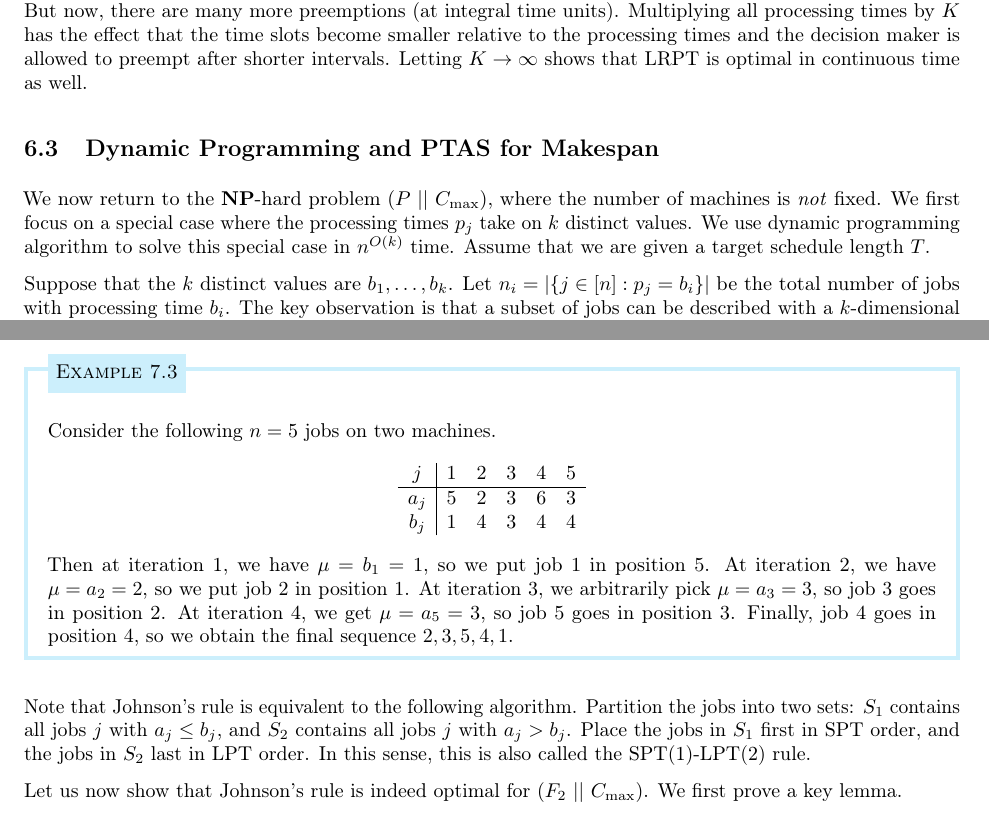
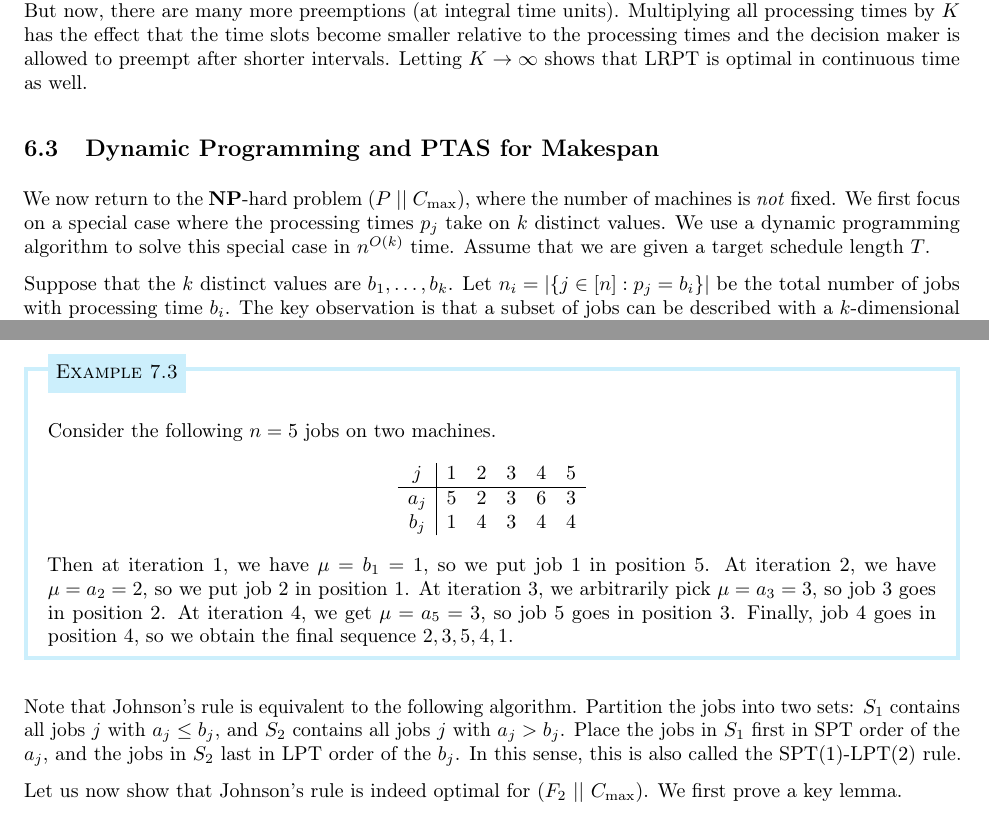
Before and after one commit to mltlee/Course-Notes, a LaTeX document (1225 - Spring 2022/CO 454 - Scheduling/co454.tex, which reads 1225 - Spring 2022/CO 454 - Scheduling/454chap6.tex, 1225 - Spring 2022/CO 454 - Scheduling/454chap7.tex): two parts of pages 54 and 60 of 83, joined at a grey line, cut so that both start at the same text. The pictures show the PDF file 1225 - Spring 2022/CO 454 - Scheduling/co454.pdf that the author committed with the source.

Commit message:
CO 454 fixed typos

```diff
--- a/1225 - Spring 2022/CO 454 - Scheduling/454chap6.tex
+++ b/1225 - Spring 2022/CO 454 - Scheduling/454chap6.tex
@@ -700,7 +700,7 @@ continuous time as well.
 \subsection{Dynamic Programming and PTAS for Makespan} \label{subsec:6.3}
 We now return to the $\NP$-hard problem $(P~||~C_{\max})$, where the
 number of machines is \emph{not} fixed. We first focus on a special
-case where the processing times $p_j$ take on $k$ distinct values. We use
+case where the processing times $p_j$ take on $k$ distinct values. We use a
 dynamic programming algorithm to solve this special case in $n^{O(k)}$ time.
 Assume that we are given a target schedule length $T$.
 
--- a/1225 - Spring 2022/CO 454 - Scheduling/454chap7.tex
+++ b/1225 - Spring 2022/CO 454 - Scheduling/454chap7.tex
@@ -274,8 +274,9 @@ Johnson's rule.
 Note that Johnson's rule is equivalent to the following algorithm.
 Partition the jobs into two sets: $S_1$ contains all jobs $j$ with
 $a_j \leq b_j$, and $S_2$ contains all jobs $j$ with $a_j > b_j$.
-Place the jobs in $S_1$ first in SPT order, and the jobs in $S_2$ last
-in LPT order. In this sense, this is also called the SPT(1)-LPT(2) rule.
+Place the jobs in $S_1$ first in SPT order of the $a_j$, and the jobs in
+$S_2$ last in LPT order of the $b_j$. In this sense, this is also called
+the SPT(1)-LPT(2) rule.
 
 Let us now show that Johnson's rule is indeed optimal for
 $(F_2~||~C_{\max})$. We first prove a key lemma.
```
Also changed, not shown: 1225 - Spring 2022/CO 454 - Scheduling/co454.pdf, 1225 - Spring 2022/CO 454 - Scheduling/454chap6.tex (2 more changed lines).
